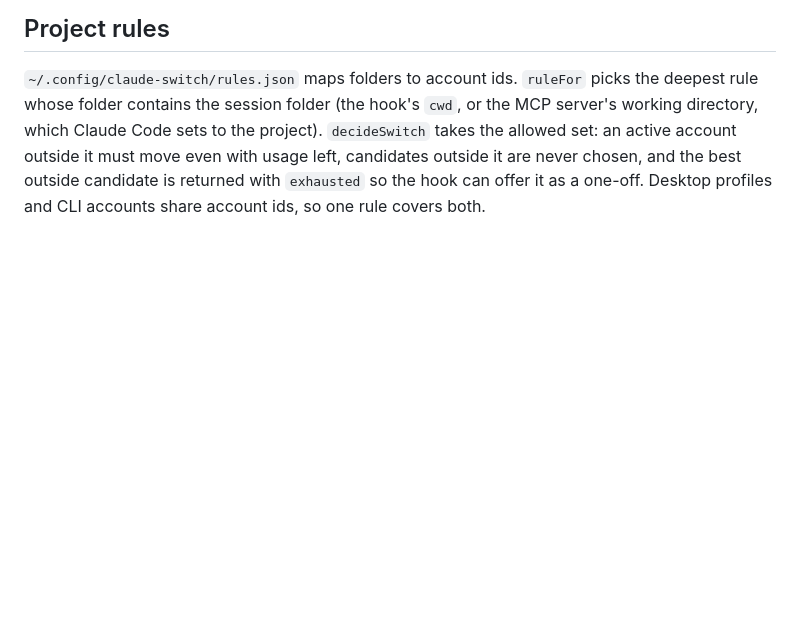
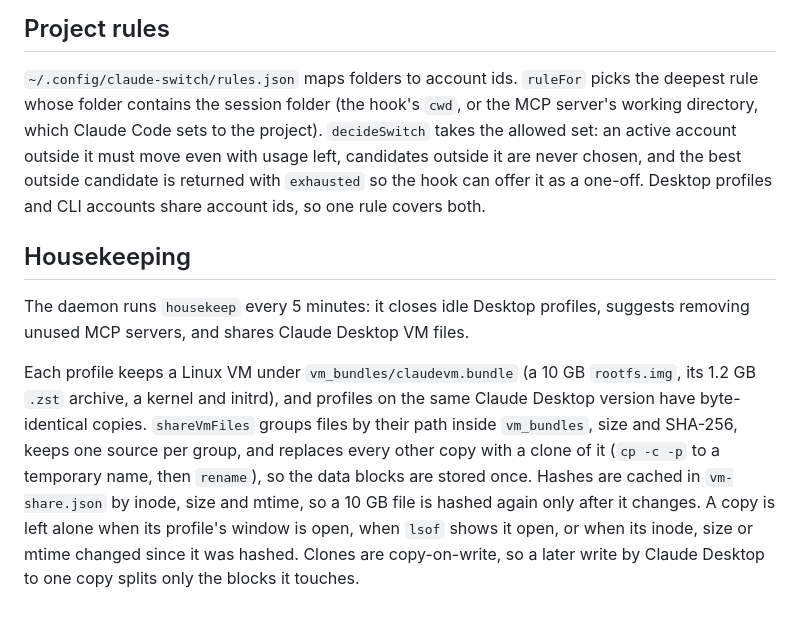
Before and after one commit to NurFajarSA/claude-switch, a Markdown page: docs/architecture.md, the part around the change. Drawn GitHub-style; blank space fills up the shorter version.

```diff
--- a/docs/architecture.md
+++ b/docs/architecture.md
@@ -69,3 +69,9 @@ The hook and the MCP server know which Desktop session they run in from `CLAUDE_
 ## Project rules
 
 `~/.config/claude-switch/rules.json` maps folders to account ids. `ruleFor` picks the deepest rule whose folder contains the session folder (the hook's `cwd`, or the MCP server's working directory, which Claude Code sets to the project). `decideSwitch` takes the allowed set: an active account outside it must move even with usage left, candidates outside it are never chosen, and the best outside candidate is returned with `exhausted` so the hook can offer it as a one-off. Desktop profiles and CLI accounts share account ids, so one rule covers both.
+
+## Housekeeping
+
+The daemon runs `housekeep` every 5 minutes: it closes idle Desktop profiles, suggests removing unused MCP servers, and shares Claude Desktop VM files.
+
+Each profile keeps a Linux VM under `vm_bundles/claudevm.bundle` (a 10 GB `rootfs.img`, its 1.2 GB `.zst` archive, a kernel and initrd), and profiles on the same Claude Desktop version have byte-identical copies. `shareVmFiles` groups files by their path inside `vm_bundles`, size and SHA-256, keeps one source per group, and replaces every other copy with a clone of it (`cp -c -p` to a temporary name, then `rename`), so the data blocks are stored once. Hashes are cached in `vm-share.json` by inode, size and mtime, so a 10 GB file is hashed again only after it changes. A copy is left alone when its profile's window is open, when `lsof` shows it open, or when its inode, size or mtime changed since it was hashed. Clones are copy-on-write, so a later write by Claude Desktop to one copy splits only the blocks it touches.
```
Also changed, not shown: CHANGELOG.md (+1 -1 lines), README.md (+10 -3 lines), docs/images/settings-general.png, 12 other files.
